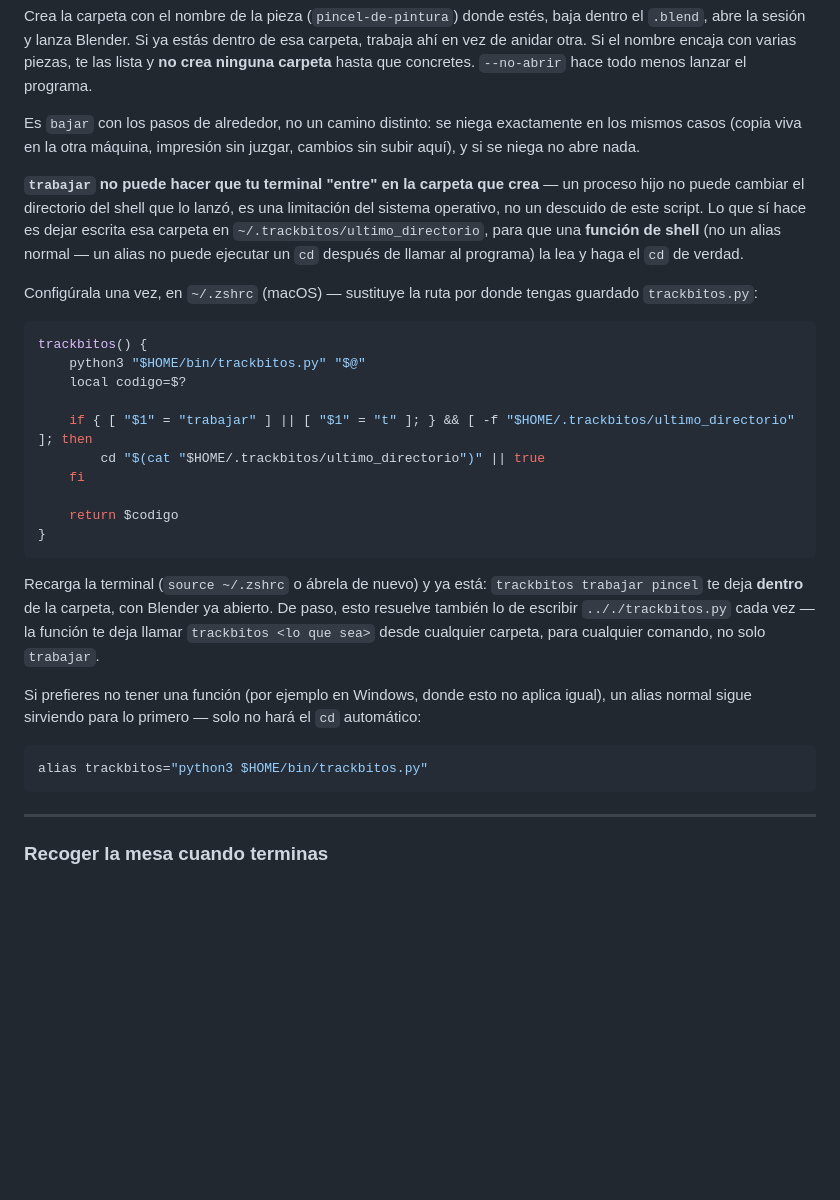
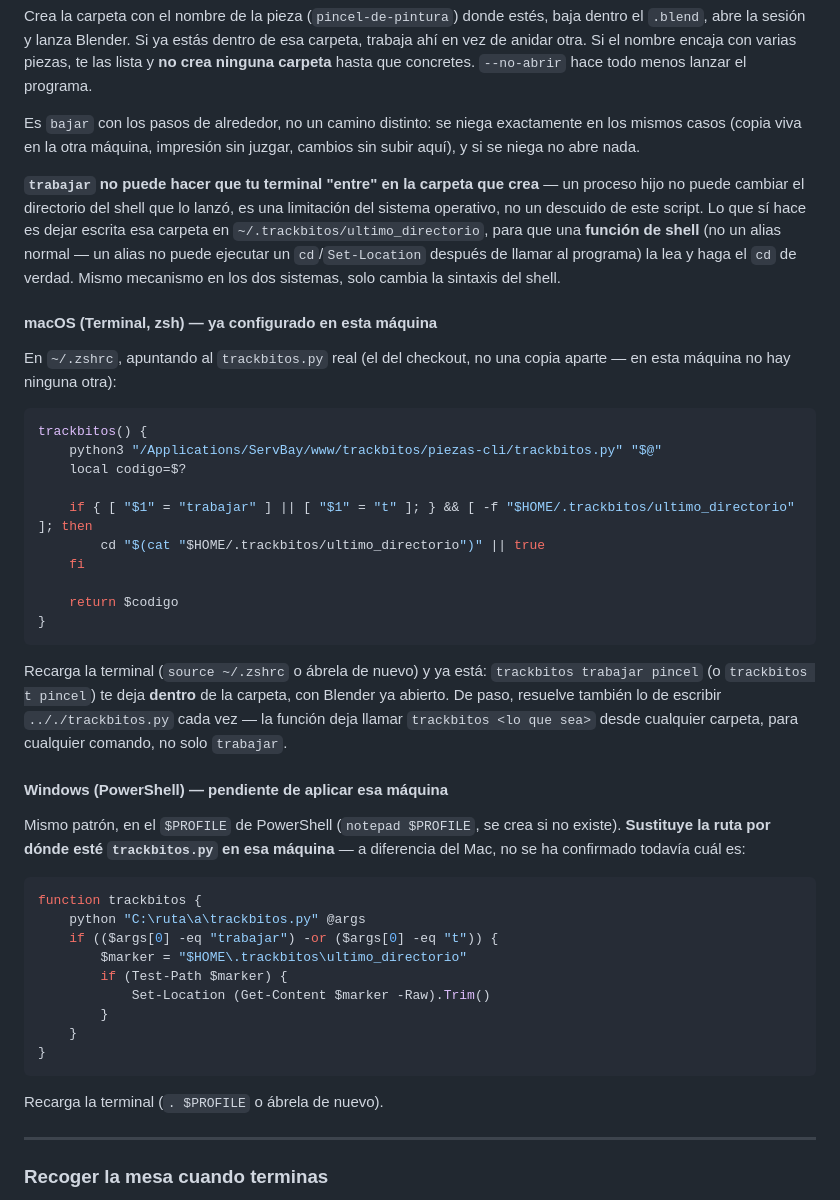
Before and after one commit to eluvegit/trackbitos, a Markdown page: piezas-cli/TUTORIAL.md, the part around the change. Rendered like a GitHub page; blank space fills up the shorter version.

Commit message:
Documentar el snippet de PowerShell para Windows en el TUTORIAL
Confirmada y probada la funcion de zsh en el Mac (sin copia personal de trackbitos.py -- se ejecuta directo desde el checkout). El equivalente de PowerShell queda documentado en TUTORIAL.md para aplicarlo cuando se trabaje desde la maquina Windows -- solo falta la ruta real del script alli.

Co-Authored-By: Claude Sonnet 5 <noreply@anthropic.com>
Claude-Session: https://claude.ai/code/session_01Wo2einwcKRokuSUCDJYKPL

````diff
--- a/piezas-cli/TUTORIAL.md
+++ b/piezas-cli/TUTORIAL.md
@@ -91,13 +91,16 @@ Crea la carpeta con el nombre de la pieza (`pincel-de-pintura`) donde estés, ba
 
 Es `bajar` con los pasos de alrededor, no un camino distinto: se niega exactamente en los mismos casos (copia viva en la otra máquina, impresión sin juzgar, cambios sin subir aquí), y si se niega no abre nada.
 
-**`trabajar` no puede hacer que tu terminal "entre" en la carpeta que crea** — un proceso hijo no puede cambiar el directorio del shell que lo lanzó, es una limitación del sistema operativo, no un descuido de este script. Lo que sí hace es dejar escrita esa carpeta en `~/.trackbitos/ultimo_directorio`, para que una **función de shell** (no un alias normal — un alias no puede ejecutar un `cd` después de llamar al programa) la lea y haga el `cd` de verdad.
+**`trabajar` no puede hacer que tu terminal "entre" en la carpeta que crea** — un proceso hijo no puede cambiar el directorio del shell que lo lanzó, es una limitación del sistema operativo, no un descuido de este script. Lo que sí hace es dejar escrita esa carpeta en `~/.trackbitos/ultimo_directorio`, para que una **función de shell** (no un alias normal — un alias no puede ejecutar un `cd`/`Set-Location` después de llamar al programa) la lea y haga el `cd` de verdad. Mismo mecanismo en los dos sistemas, solo cambia la sintaxis del shell.
 
-Configúrala una vez, en `~/.zshrc` (macOS) — sustituye la ruta por donde tengas guardado `trackbitos.py`:
+#### macOS (Terminal, zsh) — ya configurado en esta máquina
+
+En `~/.zshrc`, apuntando al `trackbitos.py` real (el del checkout, no una copia aparte —
+en esta máquina no hay ninguna otra):
 
 ```bash
 trackbitos() {
-    python3 "$HOME/bin/trackbitos.py" "$@"
+    python3 "/Applications/ServBay/www/trackbitos/piezas-cli/trackbitos.py" "$@"
     local codigo=$?
 
     if { [ "$1" = "trabajar" ] || [ "$1" = "t" ]; } && [ -f "$HOME/.trackbitos/ultimo_directorio" ]; then
@@ -108,13 +111,30 @@ trackbitos() {
 }
 ```
 
-Recarga la terminal (`source ~/.zshrc` o ábrela de nuevo) y ya está: `trackbitos trabajar pincel` te deja **dentro** de la carpeta, con Blender ya abierto. De paso, esto resuelve también lo de escribir `.././trackbitos.py` cada vez — la función te deja llamar `trackbitos <lo que sea>` desde cualquier carpeta, para cualquier comando, no solo `trabajar`.
+Recarga la terminal (`source ~/.zshrc` o ábrela de nuevo) y ya está: `trackbitos trabajar pincel`
+(o `trackbitos t pincel`) te deja **dentro** de la carpeta, con Blender ya abierto. De paso,
+resuelve también lo de escribir `.././trackbitos.py` cada vez — la función deja llamar
+`trackbitos <lo que sea>` desde cualquier carpeta, para cualquier comando, no solo `trabajar`.
 
-Si prefieres no tener una función (por ejemplo en Windows, donde esto no aplica igual), un alias normal sigue sirviendo para lo primero — solo no hará el `cd` automático:
+#### Windows (PowerShell) — pendiente de aplicar esa máquina
 
-```bash
-alias trackbitos="python3 $HOME/bin/trackbitos.py"
+Mismo patrón, en el `$PROFILE` de PowerShell (`notepad $PROFILE`, se crea si no existe).
+**Sustituye la ruta por dónde esté `trackbitos.py` en esa máquina** — a diferencia del Mac, no
+se ha confirmado todavía cuál es:
+
+```powershell
+function trackbitos {
+    python "C:\ruta\a\trackbitos.py" @args
+    if (($args[0] -eq "trabajar") -or ($args[0] -eq "t")) {
+        $marker = "$HOME\.trackbitos\ultimo_directorio"
+        if (Test-Path $marker) {
+            Set-Location (Get-Content $marker -Raw).Trim()
+        }
+    }
+}
 ```
+
+Recarga la terminal (`. $PROFILE` o ábrela de nuevo).
 
 ---
 
````
